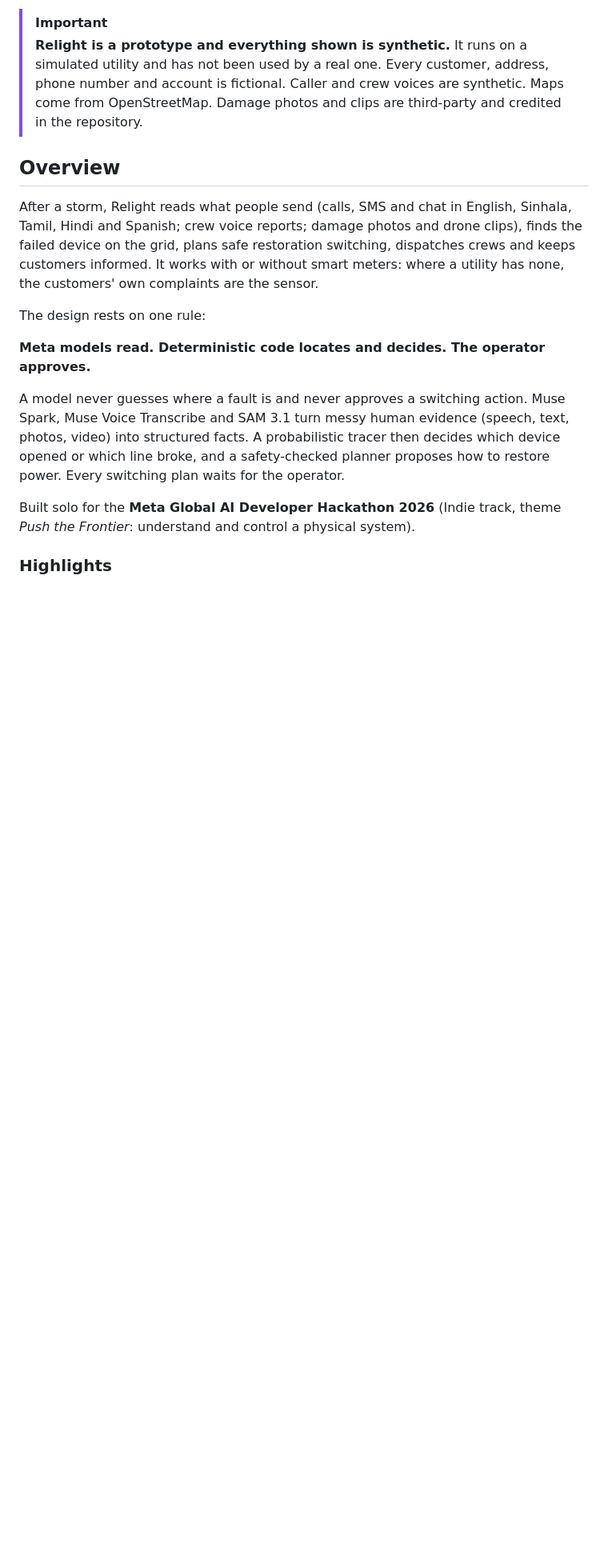
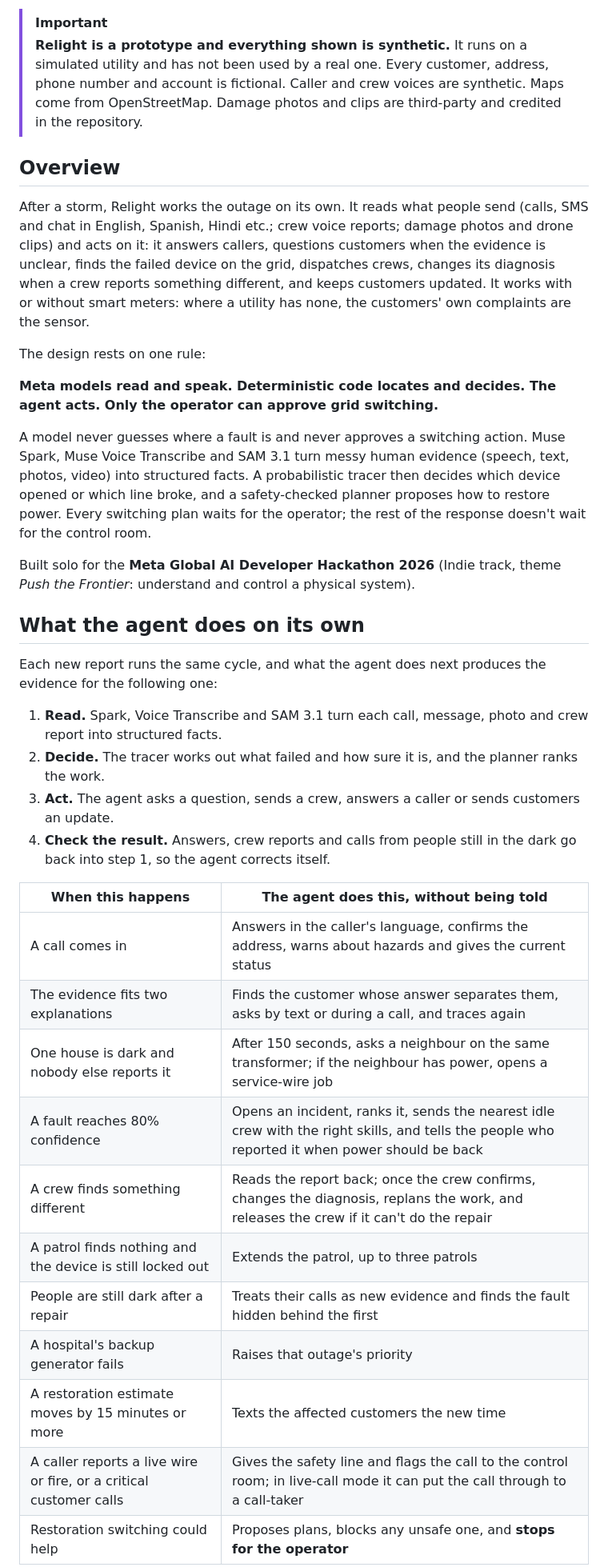
Before and after one commit to MalithaBandara/relight, a Markdown page: README.md, the part around one of its changes. Shown at 80% size. Rendered like a GitHub page; blank space fills up the shorter version.

```diff
--- a/README.md
+++ b/README.md
@@ -34,21 +36,46 @@
 
 ## Overview
 
-After a storm, Relight reads what people send (calls, SMS and chat in English, Sinhala, Tamil, Hindi and Spanish; crew
-voice reports; damage photos and drone clips), finds the failed device on the grid, plans safe restoration switching,
-dispatches crews and keeps customers informed. It works with or without smart meters: where a utility has none, the
-customers' own complaints are the sensor.
+After a storm, Relight works the outage on its own. It reads what people send (calls, SMS and chat in English, Spanish,
+Hindi etc.; crew voice reports; damage photos and drone clips) and acts on it: it answers callers, questions customers
+when the evidence is unclear, finds the failed device on the grid, dispatches crews, changes its diagnosis when a crew
+reports something different, and keeps customers updated. It works with or without smart meters: where a utility has
+none, the customers' own complaints are the sensor.
 
 The design rests on one rule:
 
-**Meta models read. Deterministic code locates and decides. The operator approves.**
+**Meta models read and speak. Deterministic code locates and decides. The agent acts. Only the operator can approve grid
+switching.**
 
 A model never guesses where a fault is and never approves a switching action. Muse Spark, Muse Voice Transcribe and
 SAM 3.1 turn messy human evidence (speech, text, photos, video) into structured facts. A probabilistic tracer then
 decides which device opened or which line broke, and a safety-checked planner proposes how to restore power. Every
-switching plan waits for the operator.
+switching plan waits for the operator; the rest of the response doesn't wait for the control room.
 
 Built solo for the **Meta Global AI Developer Hackathon 2026** (Indie track, theme *Push the Frontier*: understand and
 control a physical system).
 
-### Highlights
+## What the agent does on its own
+
+Each new report runs the same cycle, and what the agent does next produces the evidence for the following one:
+
+1. **Read.** Spark, Voice Transcribe and SAM 3.1 turn each call, message, photo and crew report into structured facts.
+2. **Decide.** The tracer works out what failed and how sure it is, and the planner ranks the work.
+3. **Act.** The agent asks a question, sends a crew, answers a caller or sends customers an update.
+4. **Check the result.** Answers, crew reports and calls from people still in the dark go back into step 1, so the agent
+   corrects itself.
+
+| When this happens | The agent does this, without being told |
+|---|---|
+| A call comes in | Answers in the caller's language, confirms the address, warns about hazards and gives the current status |
+| The evidence fits two explanations | Finds the customer whose answer separates them, asks by text or during a call, and traces again |
+| One house is dark and nobody else reports it | After 150 seconds, asks a neighbour on the same transformer; if the neighbour has power, opens a service-wire job |
+| A fault reaches 80% confidence | Opens an incident, ranks it, sends the nearest idle crew with the right skills, and tells the people who reported it when power should be back |
+| A crew finds something different | Reads the report back; once the crew confirms, changes the diagnosis, replans the work, and releases the crew if it can't do the repair |
+| A patrol finds nothing and the device is still locked out | Extends the patrol, up to three patrols |
+| People are still dark after a repair | Treats their calls as new evidence and finds the fault hidden behind the first |
+| A hospital's backup generator fails | Raises that outage's priority |
+| A restoration estimate moves by 15 minutes or more | Texts the affected customers the new time |
+| A caller reports a live wire or fire, or a critical customer calls | Gives the safety line and flags the call to the control room; in live-call mode it can put the call through to a call-taker |
+| Restoration switching could help | Proposes plans, blocks any unsafe one, and **stops for the operator** |
+
```
Also changed, not shown: other parts of README.md (+45 -19 lines), docs/img/architecture-dark.png, docs/img/architecture-light.png, 1 other file.
